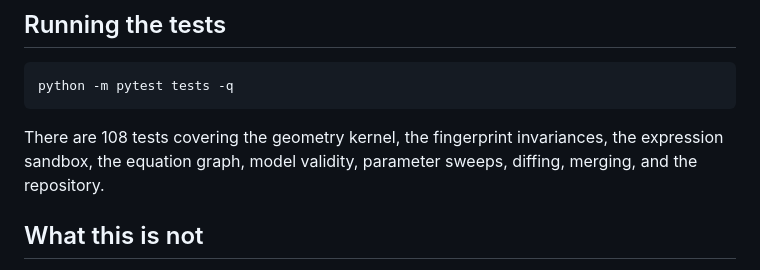
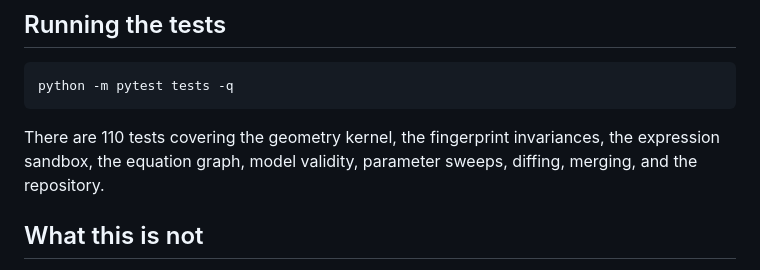
Before and after one commit to pragyaangaur/Kerf, a Markdown page: README.md, the part around the change. Rendered like a GitHub page.

Commit message:
docs: correct the test count

````diff
--- a/README.md
+++ b/README.md
@@ -241,7 +241,7 @@ The Python engine and the JavaScript engine are separate implementations of the
 python -m pytest tests -q
 ```
 
-There are 108 tests covering the geometry kernel, the fingerprint invariances, the expression sandbox, the equation graph, model validity, parameter sweeps, diffing, merging, and the repository.
+There are 110 tests covering the geometry kernel, the fingerprint invariances, the expression sandbox, the equation graph, model validity, parameter sweeps, diffing, merging, and the repository.
 
 ## What this is not
 
````
